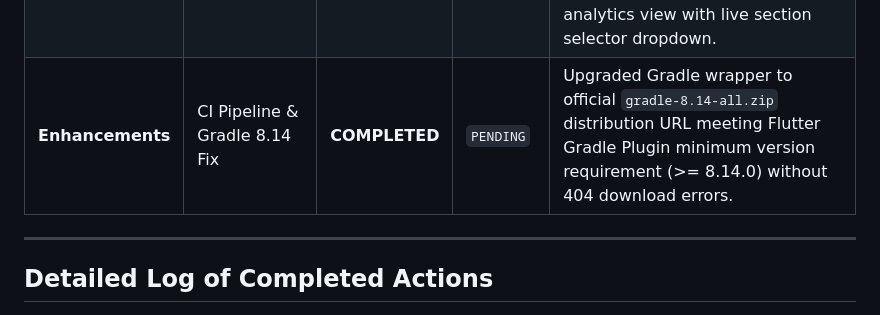
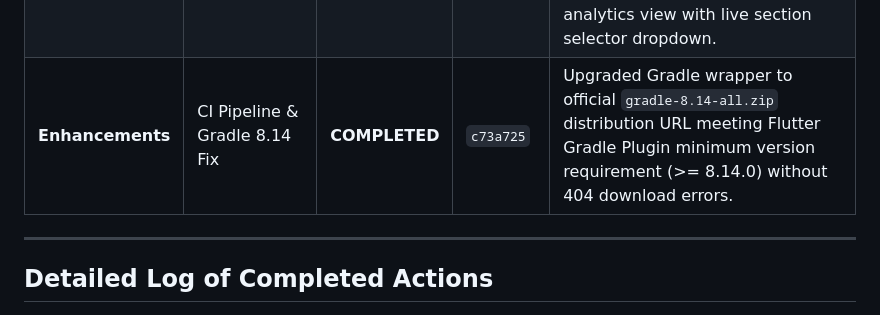
Before and after one commit to priyamgoel/classpulse-1, a Markdown page: progress.md, the part around the change. Rendered like a GitHub page.

Commit message:
docs: sync progress.md commit hash c73a725

```diff
--- a/progress.md
+++ b/progress.md
@@ -31,7 +31,7 @@ This project is built strictly according to the following 3 core specification f
 | **Enhancements** | Lifecycle Management | **COMPLETED** | `b35c404` | Teacher classroom deletion (end of semester cascade delete) with M3 red confirmation dialog (`DELETE /classrooms/:id`); Student unenrollment on mobile via long-press bottom sheet (`DELETE /classrooms/:id/leave`). |
 | **Enhancements** | Projector Distance Scanning | **COMPLETED** | `1520387`, `df18324`, `2a2c114`, `e4277bf` | Edge-to-edge maximized QR code (`calc(100vh - 32px)`) in Fullscreen Projector mode with zero wasted top/bottom margins; Real-time `800ms / 300ms / 100ms` stream rotation speed selector; Flutter mobile scanner with `[1x, 2x, 5x, 10x, 15x, 20x]` zoom buttons for far-distance scanning. |
 | **Enhancements** | Analytics Navigation & Robustness | **COMPLETED** | `4b4ec09` | Fixed mobile attendance dashboard type casting for String vs num PostgreSQL numerics; Connected top navigation "Attendance" tab in web dashboard to dedicated section analytics view with live section selector dropdown. |
-| **Enhancements** | CI Pipeline & Gradle 8.14 Fix | **COMPLETED** | `PENDING` | Upgraded Gradle wrapper to official `gradle-8.14-all.zip` distribution URL meeting Flutter Gradle Plugin minimum version requirement (>= 8.14.0) without 404 download errors. |
+| **Enhancements** | CI Pipeline & Gradle 8.14 Fix | **COMPLETED** | `c73a725` | Upgraded Gradle wrapper to official `gradle-8.14-all.zip` distribution URL meeting Flutter Gradle Plugin minimum version requirement (>= 8.14.0) without 404 download errors. |
 
 ---
 
```
